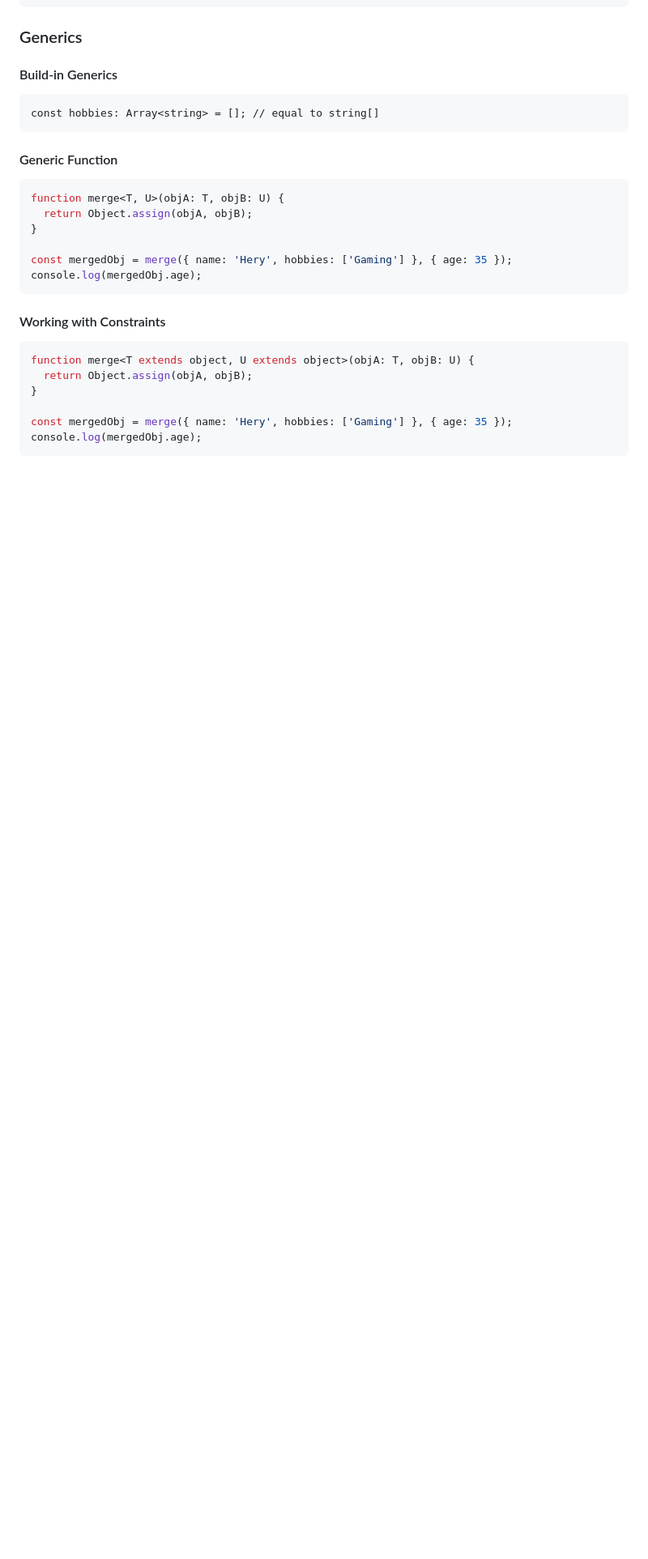
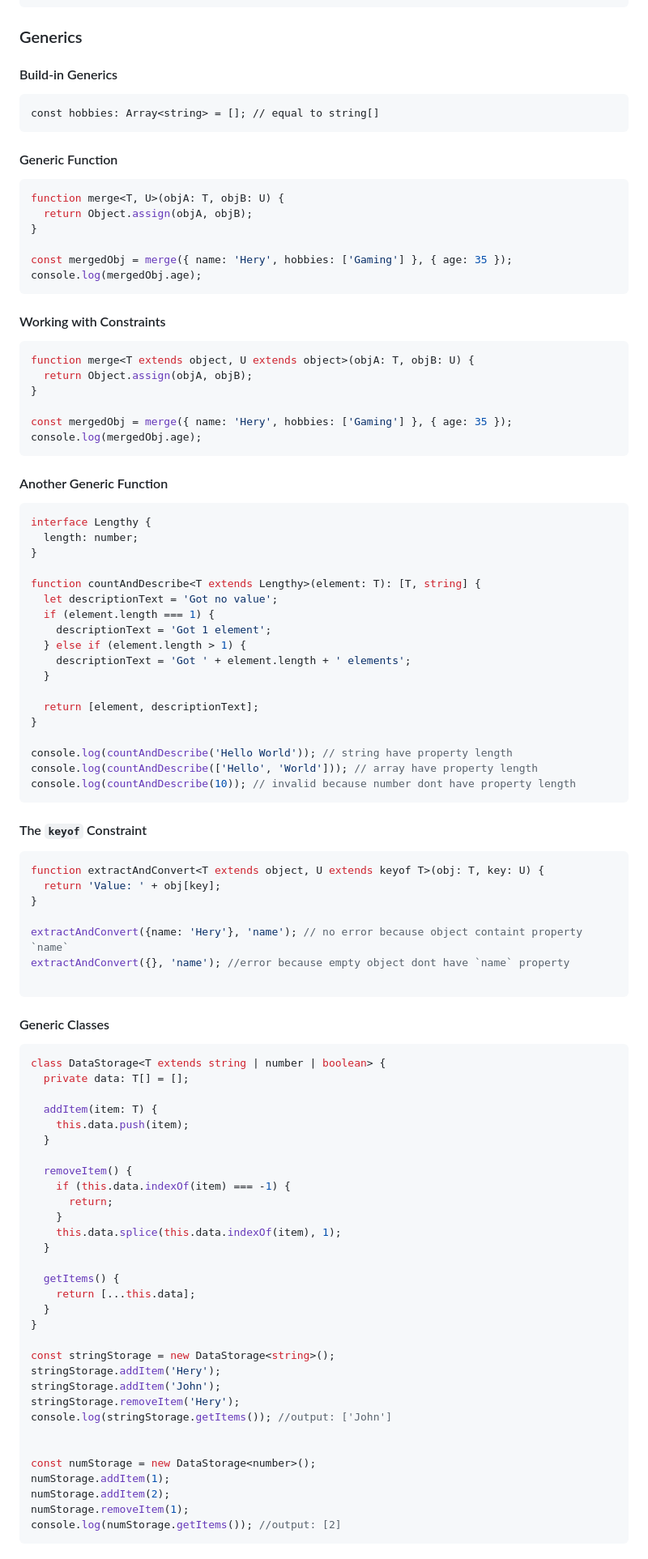
Before and after one commit to hsehastian/medots, a Markdown page: README.md, the part around one of its changes. Shown at 81% size. GitHub-like rendering; blank space fills up the shorter version.

Commit message:
day 15: finishing Generics

````diff
--- a/README.md
+++ b/README.md
@@ -1625,3 +1625,75 @@ function merge<T extends object, U extends object>(objA: T, objB: U) {
 const mergedObj = merge({ name: 'Hery', hobbies: ['Gaming'] }, { age: 35 });
 console.log(mergedObj.age);
 ```
+
+#### Another Generic Function
+
+```typescript
+interface Lengthy {
+  length: number;
+}
+
+function countAndDescribe<T extends Lengthy>(element: T): [T, string] {
+  let descriptionText = 'Got no value';
+  if (element.length === 1) {
+    descriptionText = 'Got 1 element';
+  } else if (element.length > 1) {
+    descriptionText = 'Got ' + element.length + ' elements';
+  }
+
+  return [element, descriptionText];
+}
+
+console.log(countAndDescribe('Hello World')); // string have property length
+console.log(countAndDescribe(['Hello', 'World'])); // array have property length
+console.log(countAndDescribe(10)); // invalid because number dont have property length
+```
+
+#### The `keyof` Constraint
+
+```typescript
+function extractAndConvert<T extends object, U extends keyof T>(obj: T, key: U) {
+  return 'Value: ' + obj[key];
+}
+
+extractAndConvert({name: 'Hery'}, 'name'); // no error because object containt property `name`
+extractAndConvert({}, 'name'); //error because empty object dont have `name` property
+
+```
+
+#### Generic Classes
+
+```typescript
+class DataStorage<T extends string | number | boolean> {
+  private data: T[] = [];
+
+  addItem(item: T) {
+    this.data.push(item);
+  }
+
+  removeItem() {
+    if (this.data.indexOf(item) === -1) {
+      return;
+    }
+    this.data.splice(this.data.indexOf(item), 1);
+  }
+
+  getItems() {
+    return [...this.data];
+  }
+}
+
+const stringStorage = new DataStorage<string>();
+stringStorage.addItem('Hery');
+stringStorage.addItem('John');
+stringStorage.removeItem('Hery');
+console.log(stringStorage.getItems()); //output: ['John']
+
+
+const numStorage = new DataStorage<number>();
+numStorage.addItem(1);
+numStorage.addItem(2);
+numStorage.removeItem(1);
+console.log(numStorage.getItems()); //output: [2]
+```
+
````
Also changed, not shown: other parts of README.md (+31 -0 lines).
